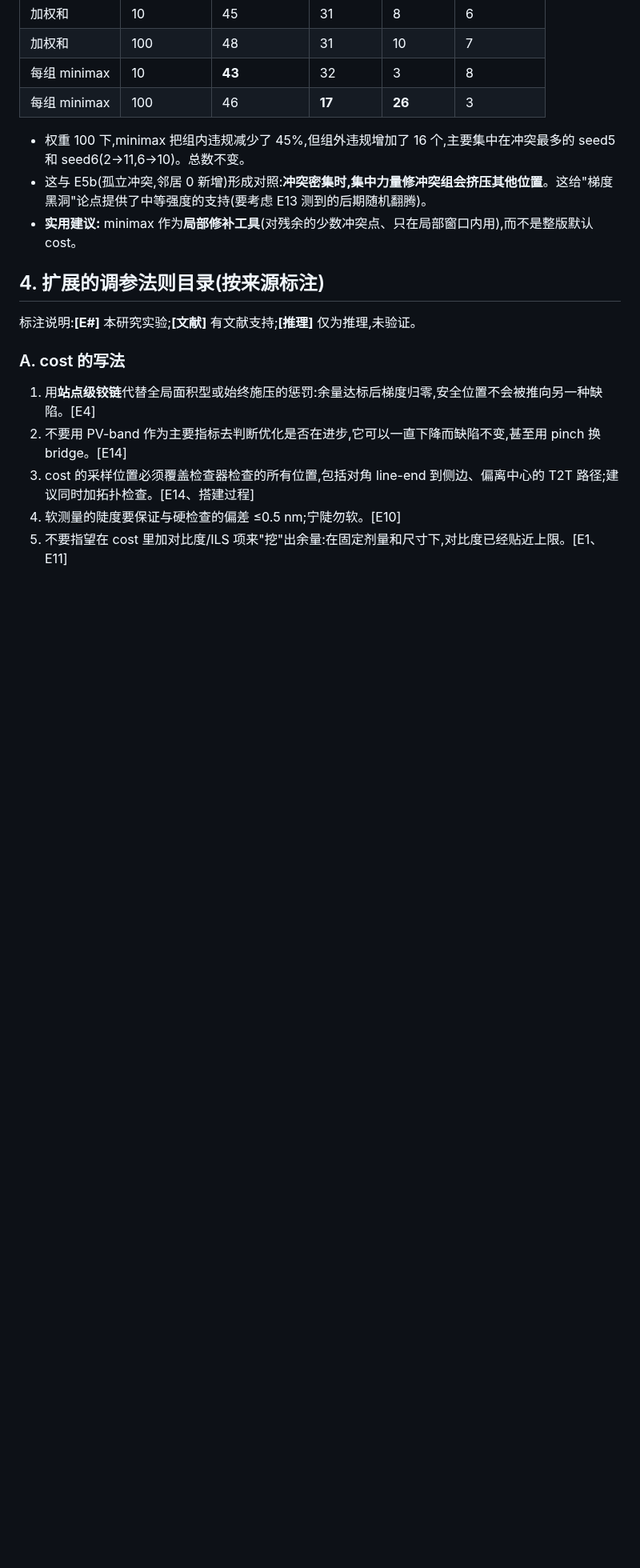
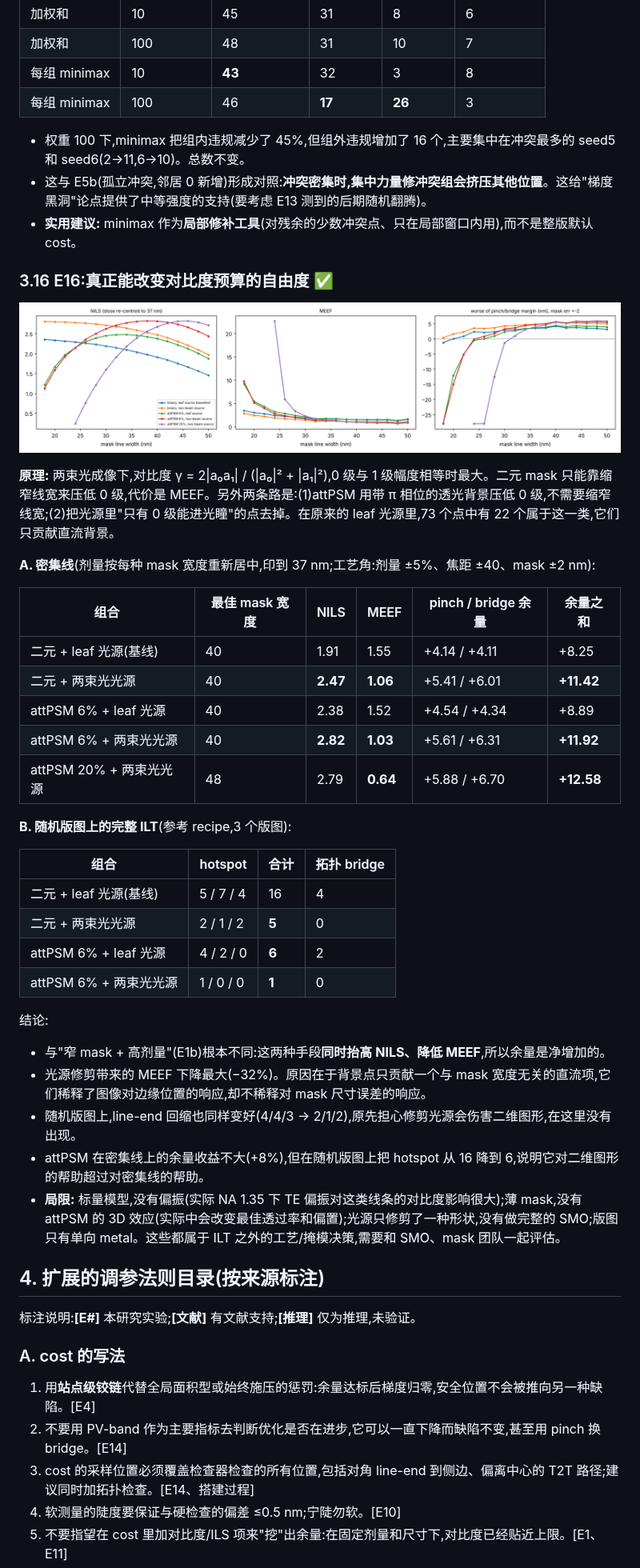
Before and after one commit to tangtangtang19871987-wq/VibeCodeProj_A01, a Markdown page: ilt_study/REPORT.md, the part around one of its changes. Shown at 80% size. Drawn GitHub-style; pictures changed too: ilt_study/figures/e16_contrast_freedoms.png (added); blank space fills up the shorter version.

Commit message:
ILT study: E16 results - source trimming and attPSM raise NILS and lower MEEF
Co-Authored-By: Claude Opus 5.5 <noreply@anthropic.com>
Claude-Session: https://claude.ai/code/session_01X83KEJk68zvKEGScfojEzE

```diff
--- a/ilt_study/REPORT.md
+++ b/ilt_study/REPORT.md
@@ -326,6 +326,37 @@ E7(3 个版图;冻结区 = 距目标 14 nm 以外):
 - 这与 E5b(孤立冲突,邻居 0 新增)形成对照:**冲突密集时,集中力量修冲突组会挤压其他位置**。这给"梯度黑洞"论点提供了中等强度的支持(要考虑 E13 测到的后期随机翻腾)。
 - **实用建议:** minimax 作为**局部修补工具**(对残余的少数冲突点、只在局部窗口内用),而不是整版默认 cost。
 
+### 3.16 E16:真正能改变对比度预算的自由度 ✅
+![](figures/e16_contrast_freedoms.png)
+
+**原理:** 两束光成像下,对比度 γ = 2|a₀a₁| / (|a₀|² + |a₁|²),0 级与 1 级幅度相等时最大。二元 mask 只能靠缩窄线宽来压低 0 级,代价是 MEEF。另外两条路是:(1)attPSM 用带 π 相位的透光背景压低 0 级,不需要缩窄线宽;(2)把光源里"只有 0 级能进光瞳"的点去掉。在原来的 leaf 光源里,73 个点中有 22 个属于这一类,它们只贡献直流背景。
+
+**A. 密集线**(剂量按每种 mask 宽度重新居中,印到 37 nm;工艺角:剂量 ±5%、焦距 ±40、mask ±2 nm):
+
+| 组合 | 最佳 mask 宽度 | NILS | MEEF | pinch / bridge 余量 | 余量之和 |
+|---|---|---|---|---|---|
+| 二元 + leaf 光源(基线) | 40 | 1.91 | 1.55 | +4.14 / +4.11 | +8.25 |
+| 二元 + 两束光光源 | 40 | **2.47** | **1.06** | +5.41 / +6.01 | **+11.42** |
+| attPSM 6% + leaf 光源 | 40 | 2.38 | 1.52 | +4.54 / +4.34 | +8.89 |
+| attPSM 6% + 两束光光源 | 40 | **2.82** | **1.03** | +5.61 / +6.31 | **+11.92** |
+| attPSM 20% + 两束光光源 | 48 | 2.79 | **0.64** | +5.88 / +6.70 | **+12.58** |
+
+**B. 随机版图上的完整 ILT**(参考 recipe,3 个版图):
+
+| 组合 | hotspot | 合计 | 拓扑 bridge |
+|---|---|---|---|
+| 二元 + leaf 光源(基线) | 5 / 7 / 4 | 16 | 4 |
+| 二元 + 两束光光源 | 2 / 1 / 2 | **5** | 0 |
+| attPSM 6% + leaf 光源 | 4 / 2 / 0 | **6** | 2 |
+| attPSM 6% + 两束光光源 | 1 / 0 / 0 | **1** | 0 |
+
+结论:
+- 与"窄 mask + 高剂量"(E1b)根本不同:这两种手段**同时抬高 NILS、降低 MEEF**,所以余量是净增加的。
+- 光源修剪带来的 MEEF 下降最大(−32%)。原因在于背景点只贡献一个与 mask 宽度无关的直流项,它们稀释了图像对边缘位置的响应,却不稀释对 mask 尺寸误差的响应。
+- 随机版图上,line-end 回缩也同样变好(4/4/3 → 2/1/2),原先担心修剪光源会伤害二维图形,在这里没有出现。
+- attPSM 在密集线上的余量收益不大(+8%),但在随机版图上把 hotspot 从 16 降到 6,说明它对二维图形的帮助超过对密集线的帮助。
+- **局限:** 标量模型,没有偏振(实际 NA 1.35 下 TE 偏振对这类线条的对比度影响很大);薄 mask,没有 attPSM 的 3D 效应(实际中会改变最佳透过率和偏置);光源只修剪了一种形状,没有做完整的 SMO;版图只有单向 metal。这些都属于 ILT 之外的工艺/掩模决策,需要和 SMO、mask 团队一起评估。
+
 ## 4. 扩展的调参法则目录(按来源标注)
 
 标注说明:**[E#]** 本研究实验;**[文献]** 有文献支持;**[推理]** 仅为推理,未验证。
```
Also changed, not shown: other parts of ilt_study/REPORT.md (+3 -2 lines), 1 other file.
